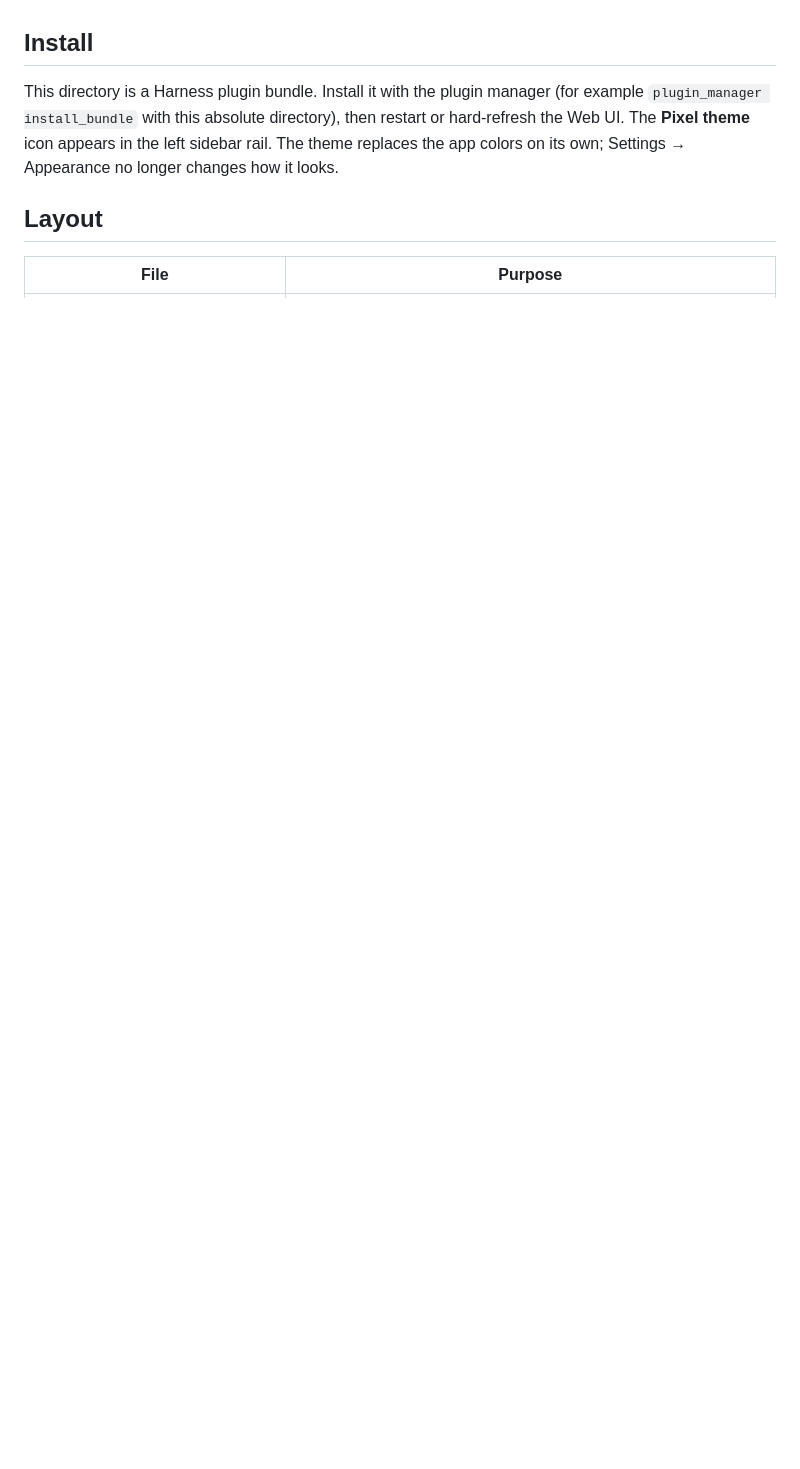
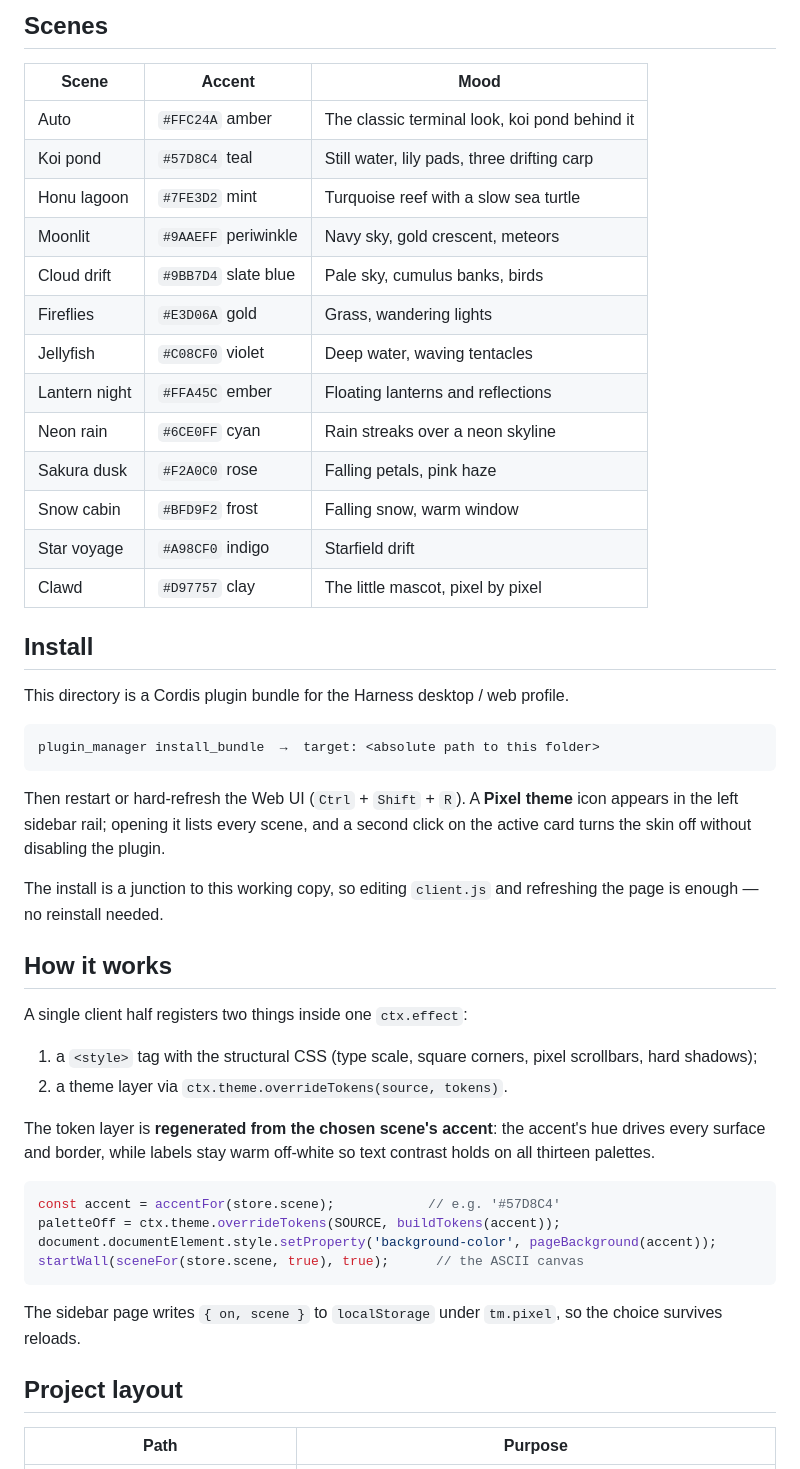
Before and after one commit to Galaxy-VN/dsh-pixel-themes, a Markdown page: README.md, the part around one of its changes. Rendered like a GitHub page; blank space fills up the shorter version.

````diff
--- a/README.md
+++ b/README.md
@@ -26,13 +51,60 @@ app's own appearance preference says.
+## Scenes
+
+| Scene | Accent | Mood |
+| --- | --- | --- |
+| Auto | `#FFC24A` amber | The classic terminal look, koi pond behind it |
+| Koi pond | `#57D8C4` teal | Still water, lily pads, three drifting carp |
+| Honu lagoon | `#7FE3D2` mint | Turquoise reef with a slow sea turtle |
+| Moonlit | `#9AAEFF` periwinkle | Navy sky, gold crescent, meteors |
+| Cloud drift | `#9BB7D4` slate blue | Pale sky, cumulus banks, birds |
+| Fireflies | `#E3D06A` gold | Grass, wandering lights |
+| Jellyfish | `#C08CF0` violet | Deep water, waving tentacles |
+| Lantern night | `#FFA45C` ember | Floating lanterns and reflections |
+| Neon rain | `#6CE0FF` cyan | Rain streaks over a neon skyline |
+| Sakura dusk | `#F2A0C0` rose | Falling petals, pink haze |
+| Snow cabin | `#BFD9F2` frost | Falling snow, warm window |
+| Star voyage | `#A98CF0` indigo | Starfield drift |
+| Clawd | `#D97757` clay | The little mascot, pixel by pixel |
 
 ## Install
 
-This directory is a Harness plugin bundle. Install it with the plugin manager
-(for example `plugin_manager install_bundle` with this absolute directory), then
-restart or hard-refresh the Web UI. The **Pixel theme** icon appears in the left
-sidebar rail. The theme replaces the app colors on its own; Settings →
-Appearance no longer changes how it looks.
+This directory is a Cordis plugin bundle for the Harness desktop / web profile.
 
-## Layout
+```text
+plugin_manager install_bundle  →  target: <absolute path to this folder>
+```
 
-| File | Purpose |
+Then restart or hard-refresh the Web UI (`Ctrl` + `Shift` + `R`). A **Pixel
+theme** icon appears in the left sidebar rail; opening it lists every scene,
+and a second click on the active card turns the skin off without disabling the
+plugin.
+
+The install is a junction to this working copy, so editing `client.js` and
+refreshing the page is enough — no reinstall needed.
+
+## How it works
+
+A single client half registers two things inside one `ctx.effect`:
+
+1. a `<style>` tag with the structural CSS (type scale, square corners, pixel
+   scrollbars, hard shadows);
+2. a theme layer via `ctx.theme.overrideTokens(source, tokens)`.
+
+The token layer is **regenerated from the chosen scene's accent**: the accent's
+hue drives every surface and border, while labels stay warm off-white so text
+contrast holds on all thirteen palettes.
+
+```js
+const accent = accentFor(store.scene);            // e.g. '#57D8C4'
+paletteOff = ctx.theme.overrideTokens(SOURCE, buildTokens(accent));
+document.documentElement.style.setProperty('background-color', pageBackground(accent));
+startWall(sceneFor(store.scene, true), true);      // the ASCII canvas
+```
+
+The sidebar page writes `{ on, scene }` to `localStorage` under `tm.pixel`, so
+the choice survives reloads.
+
+## Project layout
+
+| Path | Purpose |
 | --- | --- |
````
Also changed, not shown: other parts of README.md (+69 -28 lines), docs/preview-amber-auto.png (added), docs/preview-koi-pond.png (added), docs/preview-moonlit.png (added), docs/preview-sakura-dusk.png (added), 1 other file.
